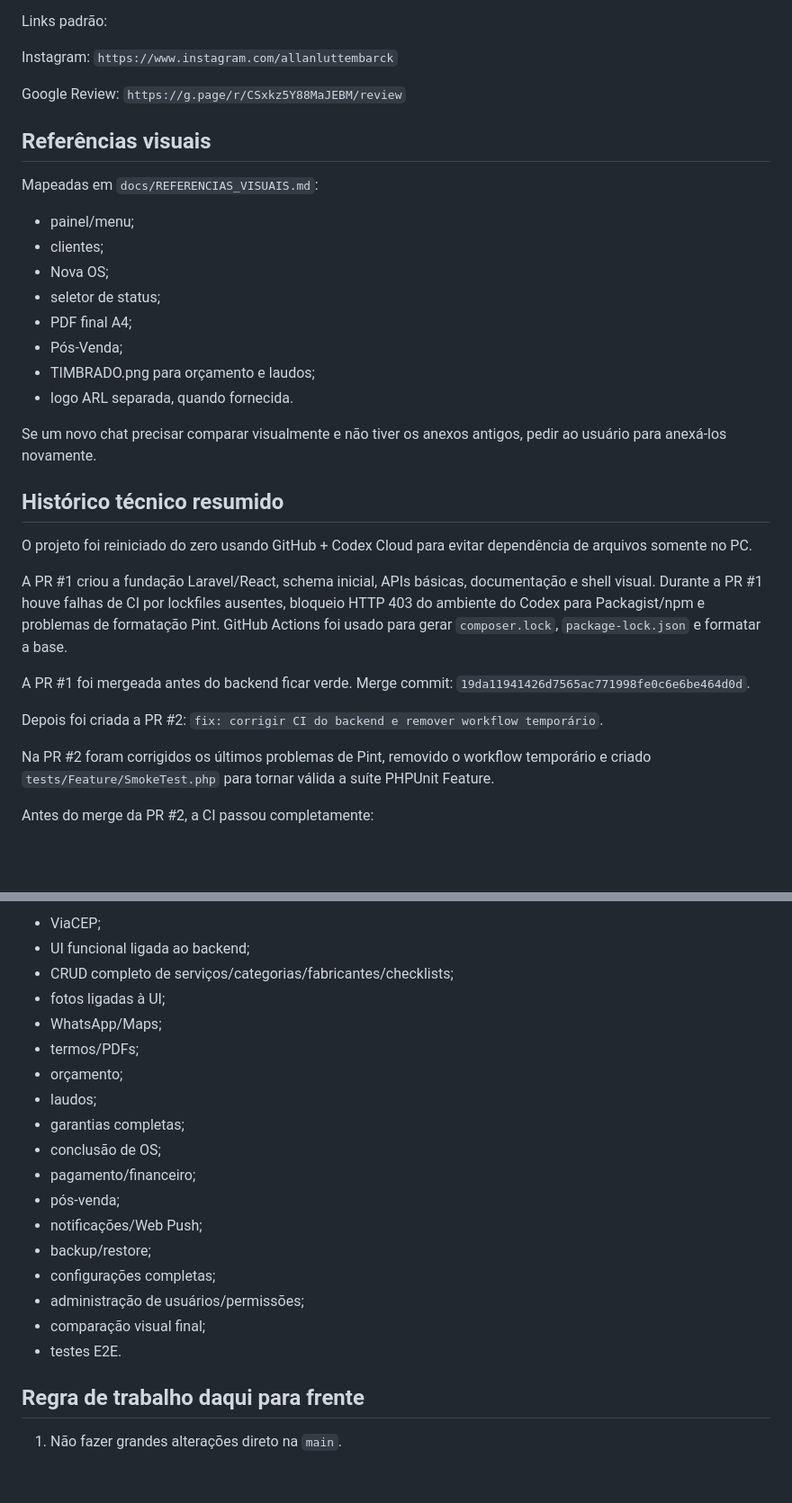
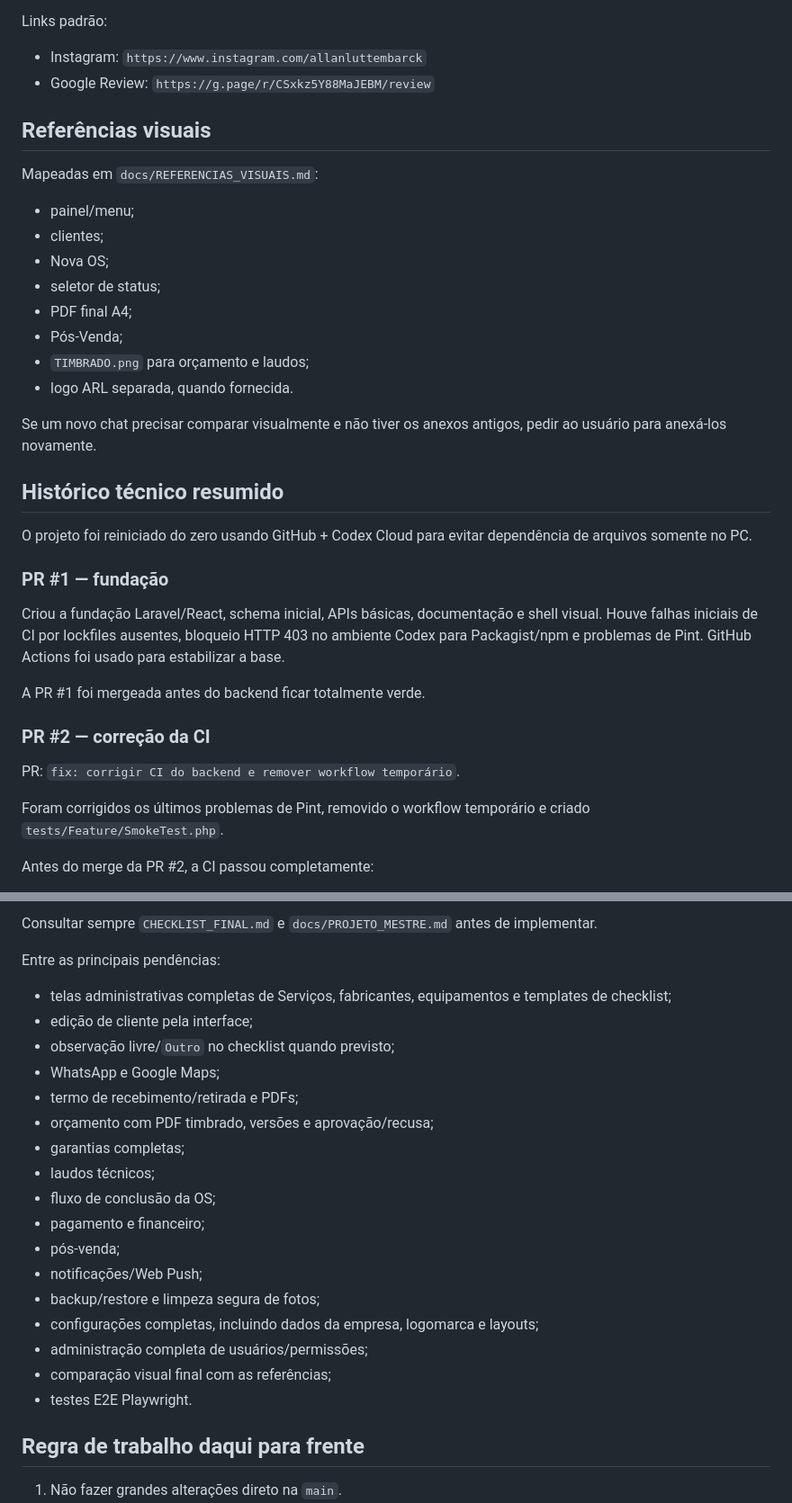
Before and after one commit to dsnakeall-crypto/arlinformatica, a Markdown page: docs/CONTINUIDADE_CHATGPT.md, 2 parts joined by grey strips. Shown at 90% size. Rendered like a GitHub page; blank space fills up the shorter version.

```diff
--- a/docs/CONTINUIDADE_CHATGPT.md
+++ b/docs/CONTINUIDADE_CHATGPT.md
@@ -70,9 +70,8 @@ Arquitetura definida:
 
 Links padrão:
 
-Instagram: `https://www.instagram.com/allanluttembarck`
-
-Google Review: `https://g.page/r/CSxkz5Y88MaJEBM/review`
+- Instagram: `https://www.instagram.com/allanluttembarck`
+- Google Review: `https://g.page/r/CSxkz5Y88MaJEBM/review`
 
 ## Referências visuais
 
@@ -84,7 +83,7 @@ Mapeadas em `docs/REFERENCIAS_VISUAIS.md`:
 - seletor de status;
 - PDF final A4;
 - Pós-Venda;
-- TIMBRADO.png para orçamento e laudos;
+- `TIMBRADO.png` para orçamento e laudos;
 - logo ARL separada, quando fornecida.
 
 Se um novo chat precisar comparar visualmente e não tiver os anexos antigos, pedir ao usuário para anexá-los novamente.
@@ -93,13 +92,17 @@ Se um novo chat precisar comparar visualmente e não tiver os anexos antigos, pe
 
 O projeto foi reiniciado do zero usando GitHub + Codex Cloud para evitar dependência de arquivos somente no PC.
 
-A PR #1 criou a fundação Laravel/React, schema inicial, APIs básicas, documentação e shell visual. Durante a PR #1 houve falhas de CI por lockfiles ausentes, bloqueio HTTP 403 do ambiente do Codex para Packagist/npm e problemas de formatação Pint. GitHub Actions foi usado para gerar `composer.lock`, `package-lock.json` e formatar a base.
+### PR #1 — fundação
 
-A PR #1 foi mergeada antes do backend ficar verde. Merge commit: `19da11941426d7565ac771998fe0c6e6be464d0d`.
+Criou a fundação Laravel/React, schema inicial, APIs básicas, documentação e shell visual. Houve falhas iniciais de CI por lockfiles ausentes, bloqueio HTTP 403 no ambiente Codex para Packagist/npm e problemas de Pint. GitHub Actions foi usado para estabilizar a base.
 
-Depois foi criada a PR #2: `fix: corrigir CI do backend e remover workflow temporário`.
+A PR #1 foi mergeada antes do backend ficar totalmente verde.
 
-Na PR #2 foram corrigidos os últimos problemas de Pint, removido o workflow temporário e criado `tests/Feature/SmokeTest.php` para tornar válida a suíte PHPUnit Feature.
+### PR #2 — correção da CI
+
+PR: `fix: corrigir CI do backend e remover workflow temporário`.
+
+Foram corrigidos os últimos problemas de Pint, removido o workflow temporário e criado `tests/Feature/SmokeTest.php`.
 
 Antes do merge da PR #2, a CI passou completamente:
 
@@ -143,22 +192,25 @@ Ainda faltam muitas funcionalidades reais, conforme `CHECKLIST_FINAL.md`, entre
 
-- ViaCEP;
-- UI funcional ligada ao backend;
-- CRUD completo de serviços/categorias/fabricantes/checklists;
-- fotos ligadas à UI;
-- WhatsApp/Maps;
-- termos/PDFs;
-- orçamento;
-- laudos;
+Consultar sempre `CHECKLIST_FINAL.md` e `docs/PROJETO_MESTRE.md` antes de implementar.
+
+Entre as principais pendências:
+
+- telas administrativas completas de Serviços, fabricantes, equipamentos e templates de checklist;
+- edição de cliente pela interface;
+- observação livre/`Outro` no checklist quando previsto;
+- WhatsApp e Google Maps;
+- termo de recebimento/retirada e PDFs;
+- orçamento com PDF timbrado, versões e aprovação/recusa;
 - garantias completas;
-- conclusão de OS;
-- pagamento/financeiro;
+- laudos técnicos;
+- fluxo de conclusão da OS;
+- pagamento e financeiro;
 - pós-venda;
 - notificações/Web Push;
-- backup/restore;
-- configurações completas;
-- administração de usuários/permissões;
-- comparação visual final;
-- testes E2E.
+- backup/restore e limpeza segura de fotos;
+- configurações completas, incluindo dados da empresa, logomarca e layouts;
+- administração completa de usuários/permissões;
+- comparação visual final com as referências;
+- testes E2E Playwright.
 
 ## Regra de trabalho daqui para frente
 
```
Also changed, not shown: other parts of docs/CONTINUIDADE_CHATGPT.md (+66 -24 lines).
